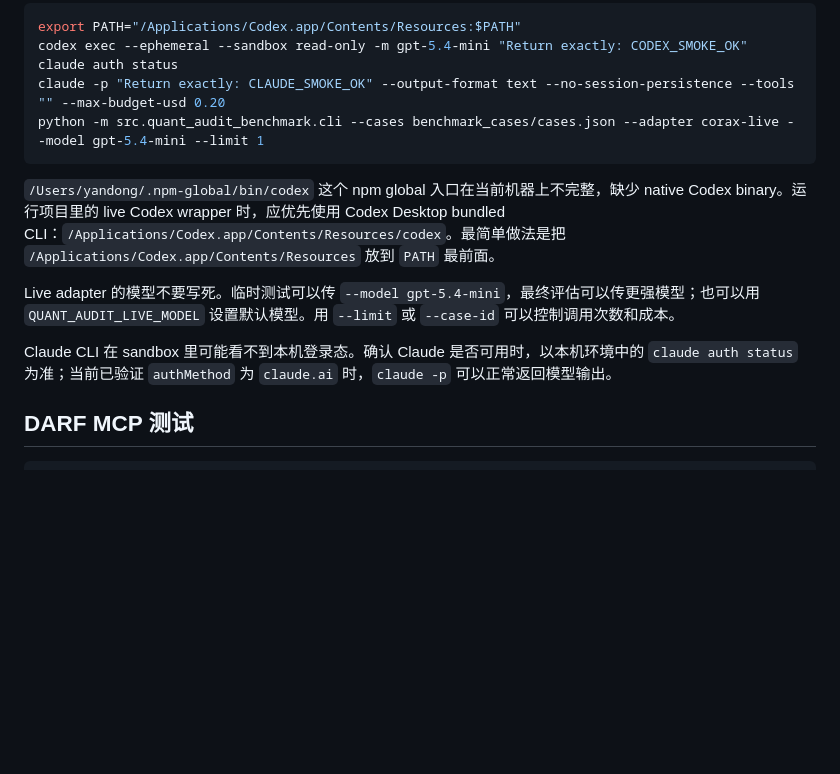
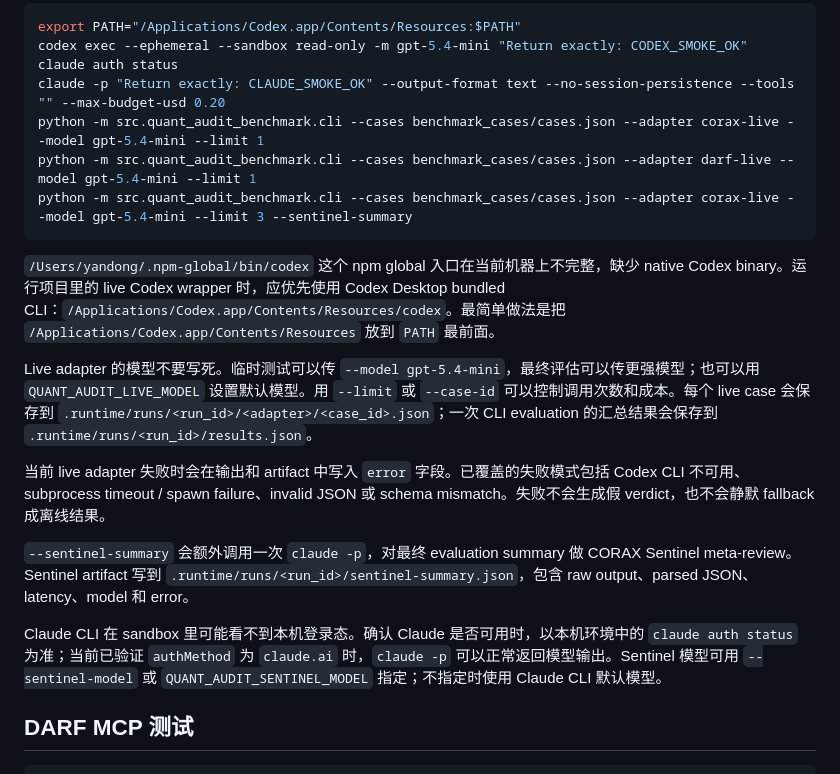
Before and after one commit to PrentendYan/genaiprj, a Markdown page: CONFIGURATION.md, the part around the change. GitHub-like rendering; blank space fills up the shorter version.

````diff
--- a/CONFIGURATION.md
+++ b/CONFIGURATION.md
@@ -53,13 +53,19 @@ codex exec --ephemeral --sandbox read-only -m gpt-5.4-mini "Return exactly: CODE
 claude auth status
 claude -p "Return exactly: CLAUDE_SMOKE_OK" --output-format text --no-session-persistence --tools "" --max-budget-usd 0.20
 python -m src.quant_audit_benchmark.cli --cases benchmark_cases/cases.json --adapter corax-live --model gpt-5.4-mini --limit 1
+python -m src.quant_audit_benchmark.cli --cases benchmark_cases/cases.json --adapter darf-live --model gpt-5.4-mini --limit 1
+python -m src.quant_audit_benchmark.cli --cases benchmark_cases/cases.json --adapter corax-live --model gpt-5.4-mini --limit 3 --sentinel-summary
 ```
 
 `/Users/yandong/.npm-global/bin/codex` 这个 npm global 入口在当前机器上不完整，缺少 native Codex binary。运行项目里的 live Codex wrapper 时，应优先使用 Codex Desktop bundled CLI：`/Applications/Codex.app/Contents/Resources/codex`。最简单做法是把 `/Applications/Codex.app/Contents/Resources` 放到 `PATH` 最前面。
 
-Live adapter 的模型不要写死。临时测试可以传 `--model gpt-5.4-mini`，最终评估可以传更强模型；也可以用 `QUANT_AUDIT_LIVE_MODEL` 设置默认模型。用 `--limit` 或 `--case-id` 可以控制调用次数和成本。
+Live adapter 的模型不要写死。临时测试可以传 `--model gpt-5.4-mini`，最终评估可以传更强模型；也可以用 `QUANT_AUDIT_LIVE_MODEL` 设置默认模型。用 `--limit` 或 `--case-id` 可以控制调用次数和成本。每个 live case 会保存到 `.runtime/runs/<run_id>/<adapter>/<case_id>.json`；一次 CLI evaluation 的汇总结果会保存到 `.runtime/runs/<run_id>/results.json`。
 
-Claude CLI 在 sandbox 里可能看不到本机登录态。确认 Claude 是否可用时，以本机环境中的 `claude auth status` 为准；当前已验证 `authMethod` 为 `claude.ai` 时，`claude -p` 可以正常返回模型输出。
+当前 live adapter 失败时会在输出和 artifact 中写入 `error` 字段。已覆盖的失败模式包括 Codex CLI 不可用、subprocess timeout / spawn failure、invalid JSON 或 schema mismatch。失败不会生成假 verdict，也不会静默 fallback 成离线结果。
+
+`--sentinel-summary` 会额外调用一次 `claude -p`，对最终 evaluation summary 做 CORAX Sentinel meta-review。Sentinel artifact 写到 `.runtime/runs/<run_id>/sentinel-summary.json`，包含 raw output、parsed JSON、latency、model 和 error。
+
+Claude CLI 在 sandbox 里可能看不到本机登录态。确认 Claude 是否可用时，以本机环境中的 `claude auth status` 为准；当前已验证 `authMethod` 为 `claude.ai` 时，`claude -p` 可以正常返回模型输出。Sentinel 模型可用 `--sentinel-model` 或 `QUANT_AUDIT_SENTINEL_MODEL` 指定；不指定时使用 Claude CLI 默认模型。
 
 ## DARF MCP 测试
 
````
Also changed, not shown: PROJECT_STATUS.md (+12 -6 lines), README.md (+11 -8 lines).
